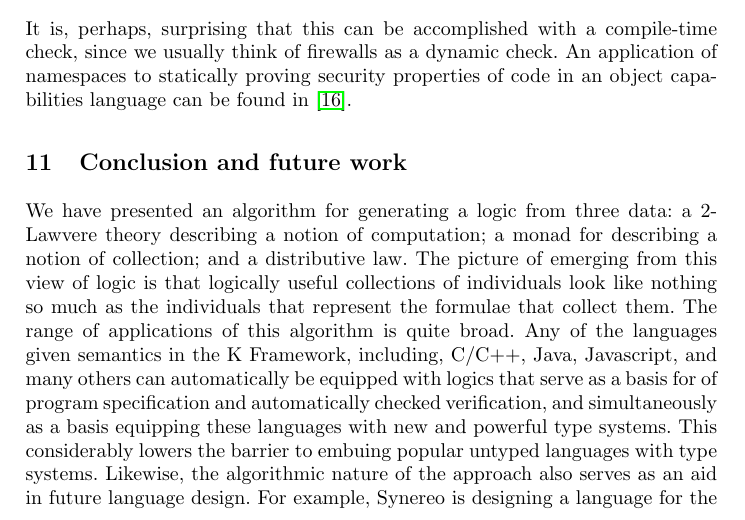
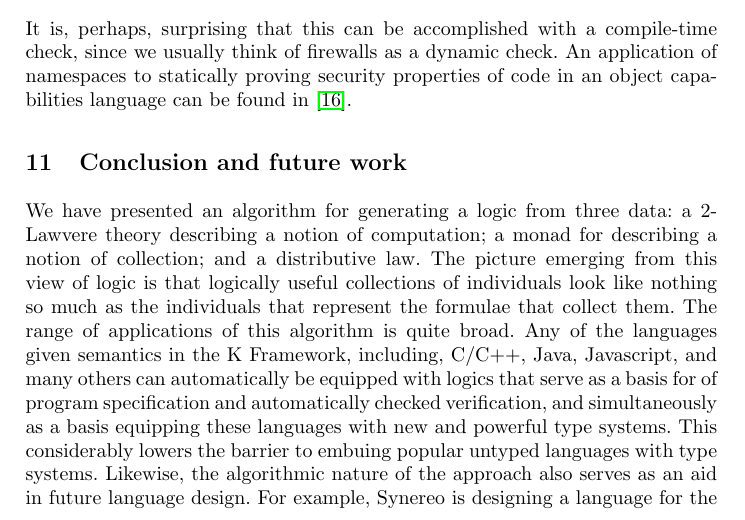
Before and after one commit to leithaus/pi4u, a LaTeX paper (ladl/ladl.tex): part of page 15 of 17, cut so that both start at the same text. Compiled offline with pdfLaTeX.

Commit message:
Fixed small typo

```diff
--- a/ladl/ladl.tex
+++ b/ladl/ladl.tex
@@ -591,7 +591,7 @@ It is, perhaps, surprising that this can be accomplished with a compile-time che
 We have presented an algorithm for generating a logic from three data:
 a 2-Lawvere theory describing a notion of computation; a monad for
 describing a notion of collection; and a distributive law. The picture
-of emerging from this view of logic is that logically useful
+emerging from this view of logic is that logically useful
 collections of individuals look like nothing so much as the
 individuals that represent the formulae that collect them. The range
 of applications of this algorithm is quite broad. Any of the languages
```
Also changed, not shown: ladl/ladl.pdf.
